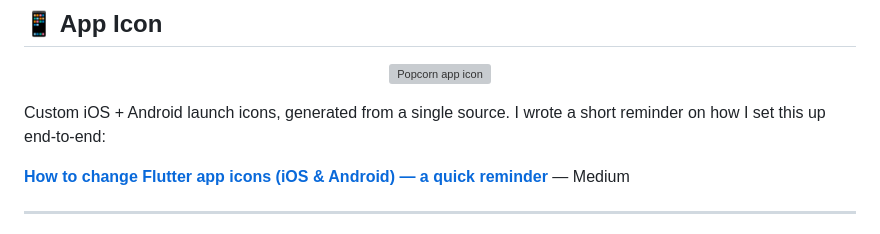
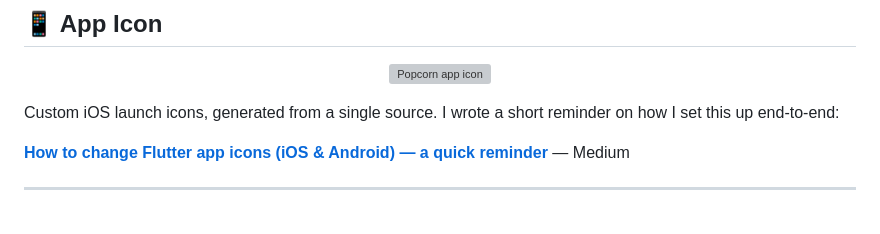
Before and after one commit to aydozy/popcorn, a Markdown page: README.md, the part around the change. GitHub-like rendering; grey boxes are pictures that could not be loaded.

Commit message:
Fix typo in README

```diff
--- a/README.md
+++ b/README.md
@@ -22,7 +22,7 @@ A modern Flutter movie discovery app. Browse trending films, explore genres, sea
   <img src="docs/screenshots/app_icon.png" width="160" alt="Popcorn app icon" />
 </p>
 
-Custom iOS + Android launch icons, generated from a single source. I wrote a short reminder on how I set this up end-to-end:
+Custom iOS launch icons, generated from a single source. I wrote a short reminder on how I set this up end-to-end:
 
 **[How to change Flutter app icons (iOS & Android) — a quick reminder](https://medium.com/@ozyurek.aydanil/how-to-change-flutter-app-icons-ios-android-a-quick-reminder-7d1336b65724)** — Medium
 
```
